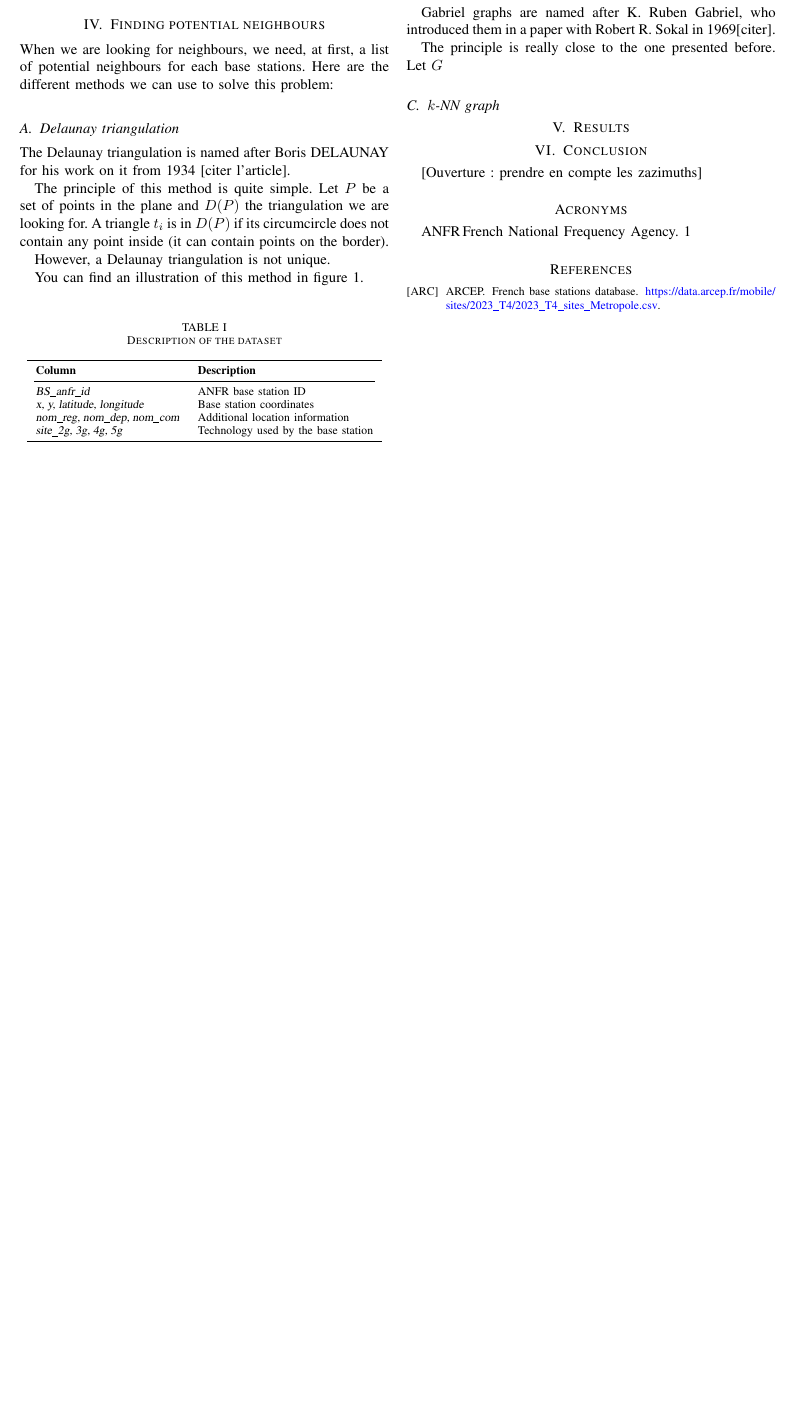
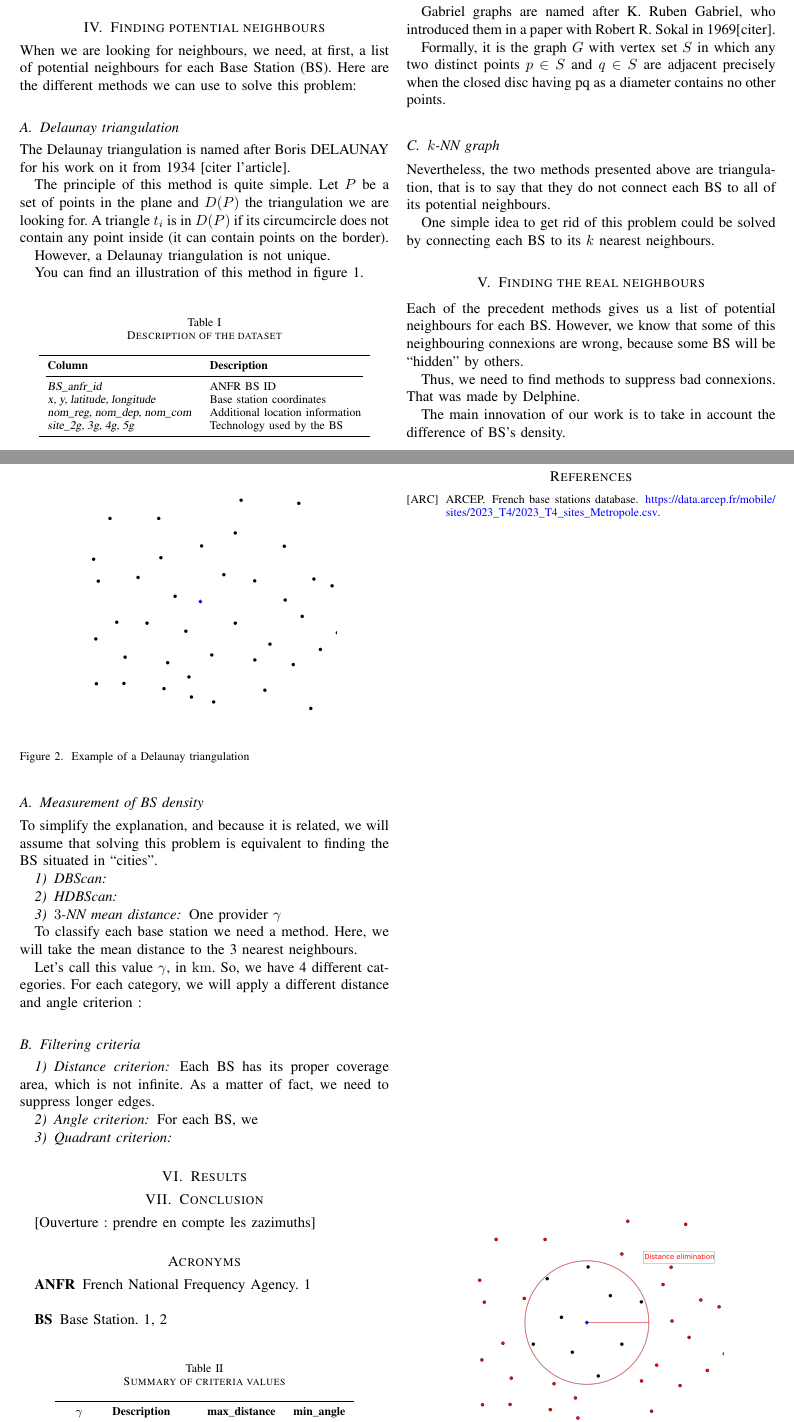
Before and after one commit to pmehaud/article_intership_cvut_24, a LaTeX paper (article.tex): part of the page before the commit and two parts of pages 1 and 2 of 3 after it, the two joined at a grey line, cut so that both start at the same text, the shorter picture padded with empty space. Compiled offline with pdfLaTeX; a missing font is replaced by an installed copy or a similar font; a LaTeX package or settings file that is missing is left out.

Commit message:
Graphs et critères expliqués

```diff
--- a/article.tex
+++ b/article.tex
@@ -1,4 +1,5 @@
-\documentclass[lettersize,journal]{IEEEtran}
+\documentclass[lettersize,journal,english]{IEEEtran}
+\usepackage[T1]{fontenc}
 \usepackage[utf8]{inputenc}
 \usepackage{amsmath,amsfonts}
 \usepackage{algorithmic}
@@ -12,6 +13,7 @@
 \usepackage{graphicx}
 \usepackage{cite}
 \usepackage{booktabs}
+\usepackage{units}
 \usepackage[acronym]{glossaries}
 \usepackage[unicode=true,pdfusetitle,
  bookmarks=true,bookmarksnumbered=false,bookmarksopen=false,
@@ -30,5 +32,8 @@
 
 \newacronym{arcep}{ARCEP}{French Regulatory Authority for Electronic Communications and Posts}
 \newacronym{anfr}{ANFR}{French National Frequency Agency}
+\newacronym{bs}{BS}{Base Station}
+
+\usepackage[english,french]{babel}
 
 \begin{document}
@@ -58,10 +64,10 @@ En effet, l'année dernière une partie de son stage
         \toprule
         \textbf{Column} & \textbf{Description} \\
         \cmidrule(lr){1-2}
-        \textsl{BS\_anfr\_id} & \acrshort{anfr} base station ID \\
+        \textsl{BS\_anfr\_id} & \acrshort{anfr} \acrshort{bs} ID \\
         \textsl{x, y, latitude, longitude} & Base station coordinates \\
         \textsl{nom\_reg, nom\_dep, nom\_com} & Additional location information \\
-        \textsl{site\_2g, 3g, 4g, 5g} & Technology used by the base station \\
+        \textsl{site\_2g, 3g, 4g, 5g} & Technology used by the \acrshort{bs} \\
         \bottomrule
     \end{tabular}
 \end{table}
@@ -77,7 +83,7 @@ On portera surtout notre attention sur les champs suivants :
 \end{enumerate}
 
 \section{Finding potential neighbours}
-\noindent When we are looking for neighbours, we need, at first, a list of potential neighbours for each base stations.
+\noindent When we are looking for neighbours, we need, at first, a list of potential neighbours for each \acrfull{bs}.
 Here are the different methods we can use to solve this problem:
 
 \subsection{Delaunay triangulation}
@@ -101,6 +107,44 @@ You can find an illustration of this method in figure \ref{del_tri}.
 
 Gabriel graphs are named after K. Ruben Gabriel, who introduced them in a paper with Robert R. Sokal in 1969[citer].
 
-The principle is really close to the one presented before. Let $G$
+Formally, it is the graph $G$ with vertex set $S$ in which any two distinct points $p\in S$ and $q\in S$ are adjacent precisely when the closed disc having pq as a diameter contains no other points.
 
 \subsection{$k$-NN graph}
+\noindent Nevertheless, the two methods presented above are triangulation, that is to say that they do not connect each \acrshort{bs} to all of its potential neighbours.
+
+One simple idea to get rid of this problem could be solved by connecting each \acrshort{bs} to its $k$ nearest neighbours.
+
+\section{Finding the real neighbours}
+
+\noindent Each of the precedent methods gives us a list of potential neighbours for each \acrshort{bs}. However, we know that some of this neighbouring connexions are wrong,
+because some \acrshort{bs} will be \og hidden\fg{} by others.
+
+Thus, we need to find methods to suppress bad connexions. That was made by Delphine.
+
+The main innovation of our work is to take in account the difference of \acrshort{bs}'s density.
+
+\subsection{Measurement of \acrshort{bs} density}
+\noindent To simplify the explanation, and because it is related, we will assume that solving this problem is equivalent to finding the \acrshort{bs} situated in \og cities\fg{}.
+
+\subsubsection{DBScan}
+
+\subsubsection{HDBScan}
+
+\subsubsection{$3$-NN mean distance}
+One provider $\gamma$
+
+To classify each base station we need a method. Here, we will take the mean distance to the 3 nearest neighbours.
+
+Let's call this value $\gamma$, in $\unit{km}$. So, we have 4 different categories.
+For each category, we will apply a different distance and angle criterion :
+
+\subsection{Filtering criteria}
+
+\begin{table}[!b]
+    \centering
+    \caption{Summary of criteria values}
+    \label{crit_summary}
+    \begin{tabular}{clcc}
+        \toprule
+        \textbf{$\gamma$} & \textbf{Description} & \textbf{max\_distance} & \textbf{min\_angle} \\
+        \cmidrule(lr){1-4}
@@ -106,0 +156,7 @@ The principle is really close to the one presented before. Let $G$
+    \end{tabular}
+\end{table}
+
+\begin{figure}[!t]
+    \centering
+    \includegraphics[width=2.5in]{images/illus_crit/points.png}
+    \caption{Example of a Delaunay triangulation}
@@ -107,3 +191,13 @@ The principle is really close to the one presented before. Let $G$
+    \label{crit_nei}
+\end{figure}
+
+\subsubsection{Distance criterion}
+Each \acrshort{bs} has its proper coverage area, which is not infinite. As a matter of fact, we need to suppress longer edges.
+
+\subsubsection{Angle criterion}
+For each \acrshort{bs}, we
+
+\subsubsection{Quadrant criterion}
 
 \section{Results}
 
```
Also changed, not shown: images/illus_crit/angle_elim.png (added), images/illus_crit/distance_elim.png (added), images/illus_crit/neighs.png (added), images/illus_crit/points.png (added), images/illus_crit/quadrant_elim.png (added), article.tex (34 more changed lines).
